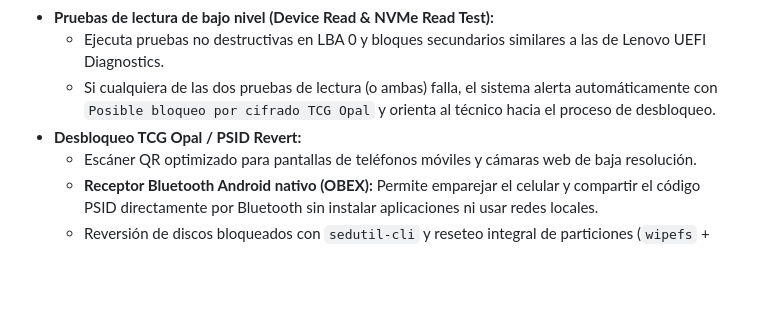
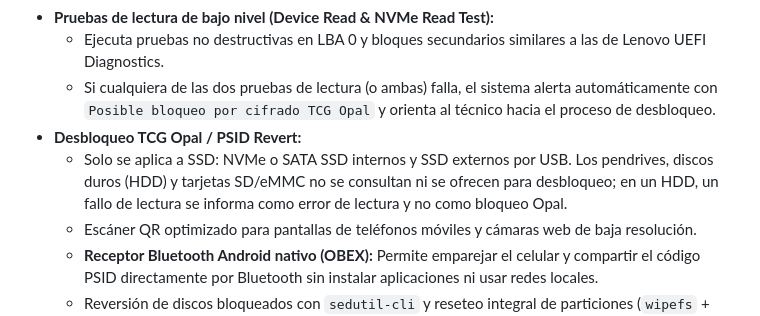
Before and after one commit to ragallardom/diagnost-donor, a Markdown page: README.md, the part around the change. GitHub-like rendering; blank space fills up the shorter version.

Commit message:
Document Opal scope (SSDs only) in README
Co-Authored-By: Claude Opus 5.5 <noreply@anthropic.com>
Claude-Session: https://claude.ai/code/session_018xcCPQowMNRC3WuY5WQU5h

```diff
--- a/README.md
+++ b/README.md
@@ -94,6 +94,7 @@ wget -O Aplicaciones/google-chrome-stable_current_amd64.deb https://dl.google.co
   * Ejecuta pruebas no destructivas en LBA 0 y bloques secundarios similares a las de Lenovo UEFI Diagnostics.
   * Si cualquiera de las dos pruebas de lectura (o ambas) falla, el sistema alerta automáticamente con `Posible bloqueo por cifrado TCG Opal` y orienta al técnico hacia el proceso de desbloqueo.
 * **Desbloqueo TCG Opal / PSID Revert:**
+  * Solo se aplica a SSD: NVMe o SATA SSD internos y SSD externos por USB. Los pendrives, discos duros (HDD) y tarjetas SD/eMMC no se consultan ni se ofrecen para desbloqueo; en un HDD, un fallo de lectura se informa como error de lectura y no como bloqueo Opal.
   * Escáner QR optimizado para pantallas de teléfonos móviles y cámaras web de baja resolución.
   * **Receptor Bluetooth Android nativo (OBEX):** Permite emparejar el celular y compartir el código PSID directamente por Bluetooth sin instalar aplicaciones ni usar redes locales.
   * Reversión de discos bloqueados con `sedutil-cli` y reseteo integral de particiones (`wipefs` + `parted`).
```
